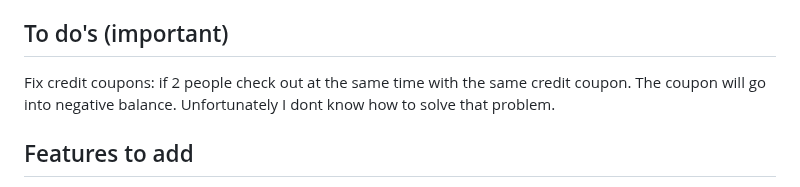
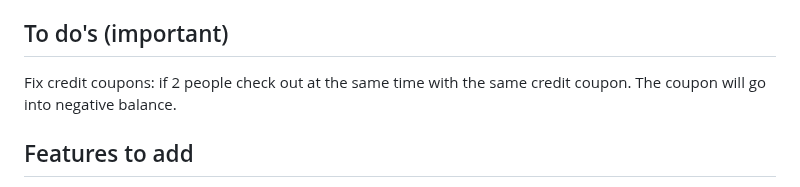
Before and after one commit to calenwu/webshop, a Markdown page: README.md, the part around the change. GitHub-like rendering.

```diff
--- a/README.md
+++ b/README.md
@@ -65,7 +65,7 @@ Not that all keys asking for true/false, the value should be yes/no.
 In `settings` do not forget to change the database settings. The only 2 other important things in the settings are the `BASE_URL` setting and the `EMAIL` settings.
 
 ## To do's (important)
-Fix credit coupons: if 2 people check out at the same time with the same credit coupon. The coupon will go into negative balance. Unfortunately I dont know how to solve that problem.
+Fix credit coupons: if 2 people check out at the same time with the same credit coupon. The coupon will go into negative balance.
 
 ## Features to add
 * Global coupon: coupon which is added automatically.
```
